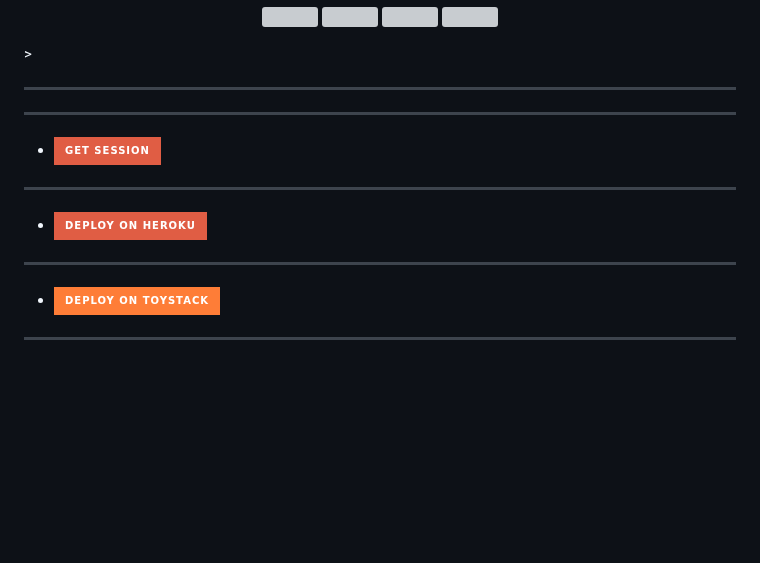
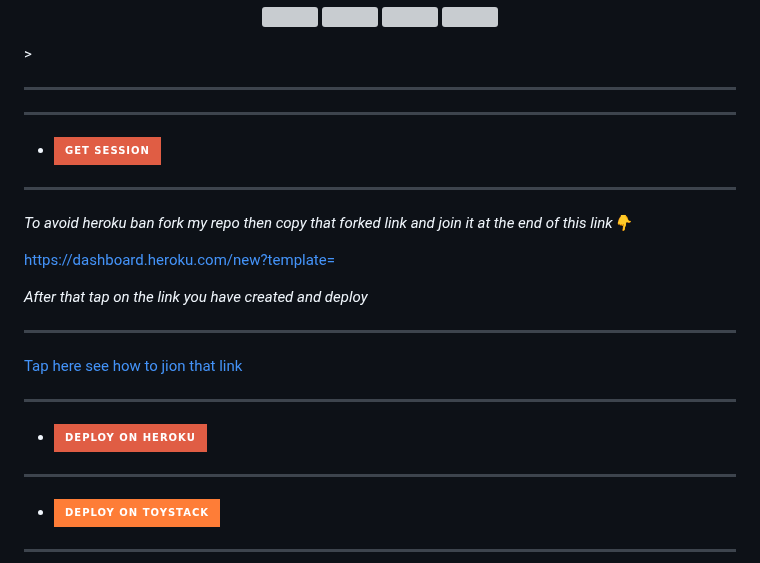
Before and after one commit to devibraah/BWM-XMD, a Markdown page: README.md, the part around the change. GitHub-like rendering; badges without logos; blank space fills up the shorter version; grey boxes are pictures that could not be loaded.

Commit message:
Cracker master👾

```diff
--- a/README.md
+++ b/README.md
@@ -33,8 +33,19 @@
 
 - <a href="https://ibrahim-adams.vercel.app"><img title="GET SESSION" src="https://img.shields.io/badge/GET SESSION-h?color=red&style=for-the-badge&logo=bmw" width="220" height="38.45"/></a></p>
 
+*********
+*To avoid heroku ban fork my repo then copy that forked link and join it at the end of this link👇*
+
+ https://dashboard.heroku.com/new?template=
+
+</p>
+
+*After that tap on the link you have created and deploy*
 ***
-- <a href="https://dashboard.heroku.com/new?template=https://github.com/devibraah/BWM-XMD"><img title="DEPLOY ON HEROKU" src="https://img.shields.io/badge/DEPLOY ON HEROKU-h?color=red&style=for-the-badge&logo=bmw" width="220" height="38.45"/></a></p>
+[Tap here see how to jion that link](https://whatsapp.com/channel/0029VaePv7T72WTq4R6Pxr0t)
+
+***
+- <a href="https://dashboard.heroku.com/new?template=https://github.com/omlugha/BWM-XMD"><img title="DEPLOY ON HEROKU" src="https://img.shields.io/badge/DEPLOY ON HEROKU-h?color=red&style=for-the-badge&logo=bmw" width="220" height="38.45"/></a></p>
 
 ***
 
```
